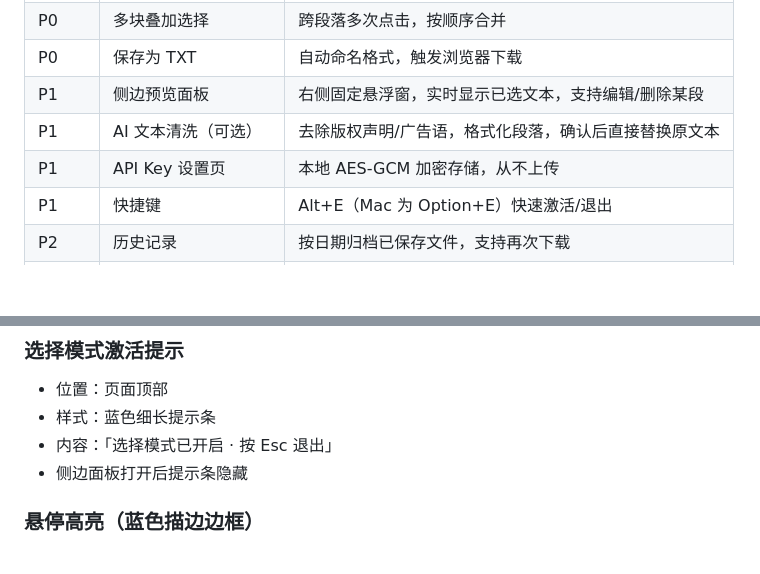
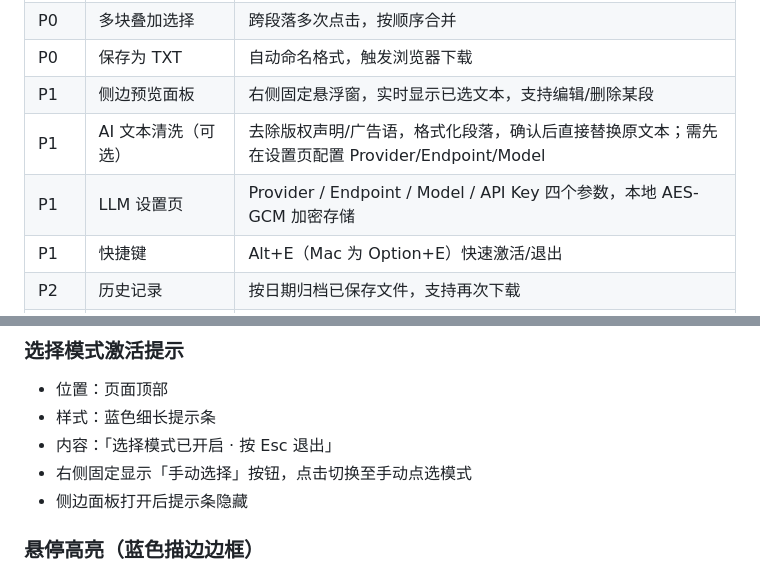
Before and after one commit to hangsa/zhcp2, a Markdown page: docs/PRD.md, 2 parts joined by grey strips. Drawn GitHub-style; blank space fills up the shorter version.

```diff
--- a/docs/PRD.md
+++ b/docs/PRD.md
@@ -80,8 +87,8 @@ Readability.js 后台自动解析 → 识别成功则主文章出现蓝色虚线
 | P0 | 多块叠加选择 | 跨段落多次点击，按顺序合并 |
 | P0 | 保存为 TXT | 自动命名格式，触发浏览器下载 |
 | P1 | 侧边预览面板 | 右侧固定悬浮窗，实时显示已选文本，支持编辑/删除某段 |
-| P1 | AI 文本清洗（可选） | 去除版权声明/广告语，格式化段落，确认后直接替换原文本 |
-| P1 | API Key 设置页 | 本地 AES-GCM 加密存储，从不上传 |
+| P1 | AI 文本清洗（可选） | 去除版权声明/广告语，格式化段落，确认后直接替换原文本；需先在设置页配置 Provider/Endpoint/Model |
+| P1 | LLM 设置页 | Provider / Endpoint / Model / API Key 四个参数，本地 AES-GCM 加密存储 |
 | P1 | 快捷键 | Alt+E（Mac 为 Option+E）快速激活/退出 |
 | P2 | 历史记录 | 按日期归档已保存文件，支持再次下载 |
 | P2 | Markdown 格式输出 | 保存时可选 TXT 或 MD 格式 |
@@ -122,6 +129,7 @@ Readability.js 后台自动解析 → 识别成功则主文章出现蓝色虚线
 - 位置：页面顶部
 - 样式：蓝色细长提示条
 - 内容：「选择模式已开启 · 按 Esc 退出」
+- 右侧固定显示「手动选择」按钮，点击切换至手动点选模式
 - 侧边面板打开后提示条隐藏
 
 ### 悬停高亮（蓝色描边边框）
```
Also changed, not shown: other parts of docs/PRD.md (+28 -20 lines).
